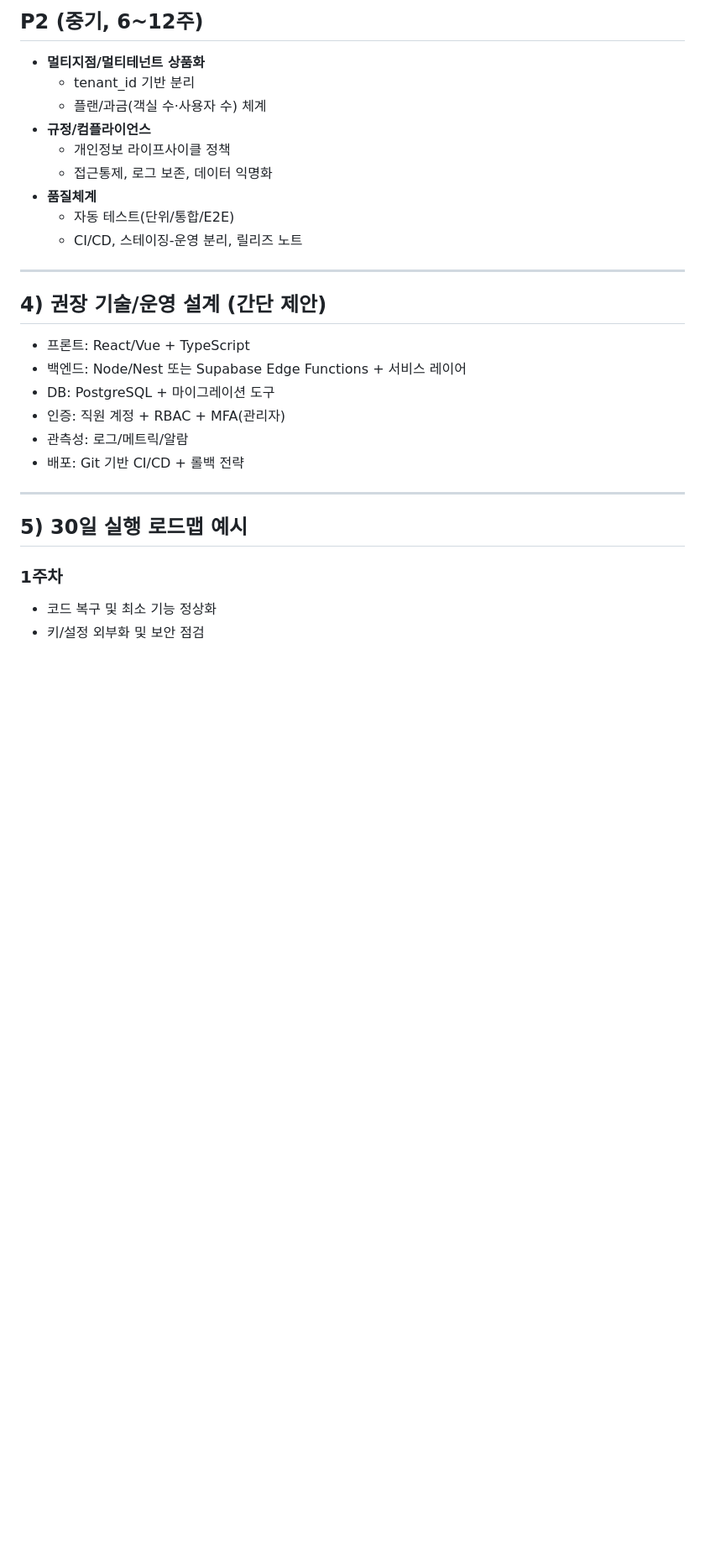
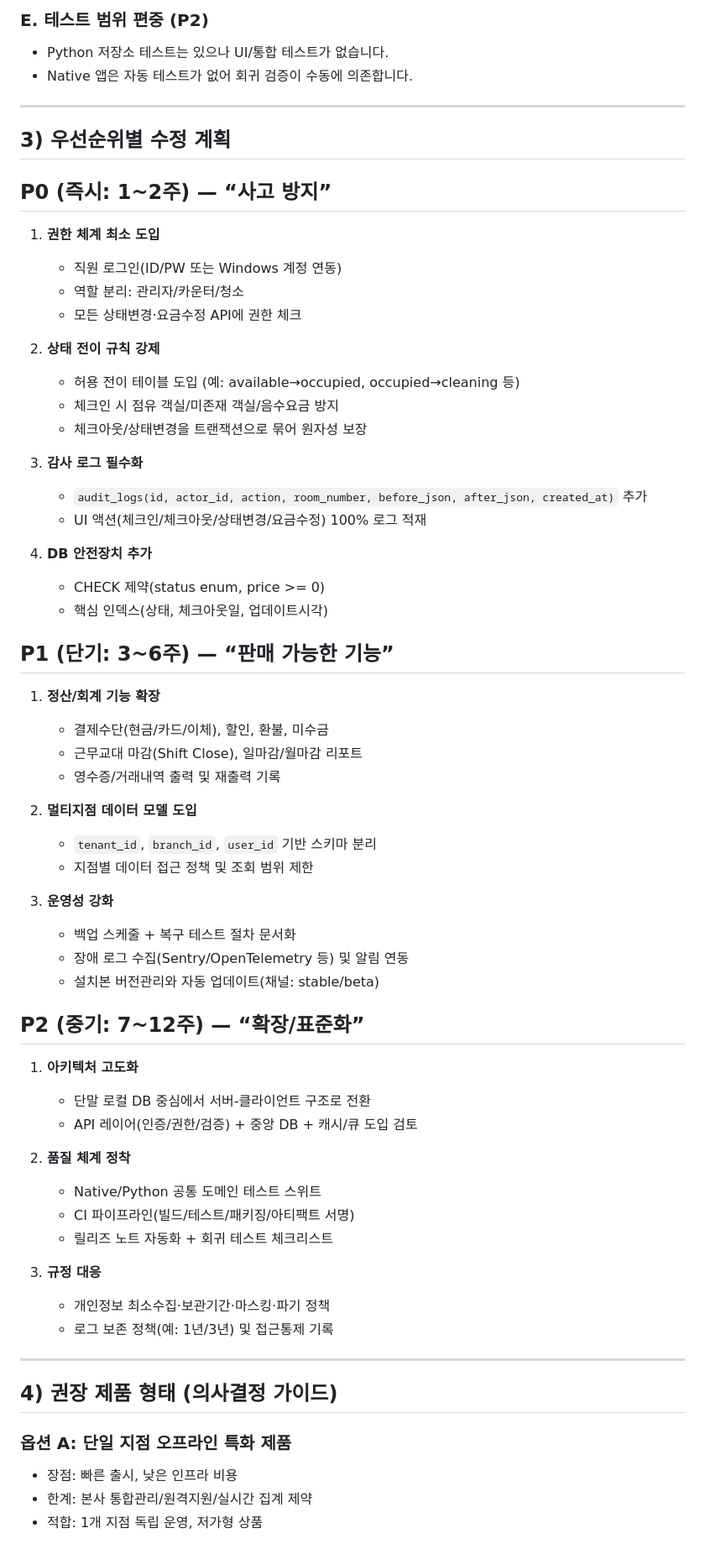
Before and after one commit to joyewone/haewadal-motel-system, a Markdown page: PRODUCTION_READINESS_REVIEW.md, the part around one of its changes. Shown at 84% size. Drawn GitHub-style; blank space fills up the shorter version.

```diff
--- a/PRODUCTION_READINESS_REVIEW.md
+++ b/PRODUCTION_READINESS_REVIEW.md
@@ -71,32 +42,69 @@
 
-## P2 (중기, 6~12주)
-
-- **멀티지점/멀티테넌트 상품화**
-  - tenant_id 기반 분리
-  - 플랜/과금(객실 수·사용자 수) 체계
-- **규정/컴플라이언스**
-  - 개인정보 라이프사이클 정책
-  - 접근통제, 로그 보존, 데이터 익명화
-- **품질체계**
-  - 자동 테스트(단위/통합/E2E)
-  - CI/CD, 스테이징-운영 분리, 릴리즈 노트
+### E. 테스트 범위 편중 (P2)
+- Python 저장소 테스트는 있으나 UI/통합 테스트가 없습니다.
+- Native 앱은 자동 테스트가 없어 회귀 검증이 수동에 의존합니다.
 
 ---
 
-## 4) 권장 기술/운영 설계 (간단 제안)
+## 3) 우선순위별 수정 계획
 
-- 프론트: React/Vue + TypeScript
-- 백엔드: Node/Nest 또는 Supabase Edge Functions + 서비스 레이어
-- DB: PostgreSQL + 마이그레이션 도구
-- 인증: 직원 계정 + RBAC + MFA(관리자)
-- 관측성: 로그/메트릭/알람
-- 배포: Git 기반 CI/CD + 롤백 전략
+## P0 (즉시: 1~2주) — “사고 방지”
+
+1. **권한 체계 최소 도입**
+   - 직원 로그인(ID/PW 또는 Windows 계정 연동)
+   - 역할 분리: 관리자/카운터/청소
+   - 모든 상태변경·요금수정 API에 권한 체크
+
+2. **상태 전이 규칙 강제**
+   - 허용 전이 테이블 도입 (예: available→occupied, occupied→cleaning 등)
+   - 체크인 시 점유 객실/미존재 객실/음수요금 방지
+   - 체크아웃/상태변경을 트랜잭션으로 묶어 원자성 보장
+
+3. **감사 로그 필수화**
+   - `audit_logs(id, actor_id, action, room_number, before_json, after_json, created_at)` 추가
+   - UI 액션(체크인/체크아웃/상태변경/요금수정) 100% 로그 적재
+
+4. **DB 안전장치 추가**
+   - CHECK 제약(status enum, price >= 0)
+   - 핵심 인덱스(상태, 체크아웃일, 업데이트시각)
+
+## P1 (단기: 3~6주) — “판매 가능한 기능”
+
+1. **정산/회계 기능 확장**
+   - 결제수단(현금/카드/이체), 할인, 환불, 미수금
+   - 근무교대 마감(Shift Close), 일마감/월마감 리포트
+   - 영수증/거래내역 출력 및 재출력 기록
+
+2. **멀티지점 데이터 모델 도입**
+   - `tenant_id`, `branch_id`, `user_id` 기반 스키마 분리
+   - 지점별 데이터 접근 정책 및 조회 범위 제한
+
+3. **운영성 강화**
+   - 백업 스케줄 + 복구 테스트 절차 문서화
+   - 장애 로그 수집(Sentry/OpenTelemetry 등) 및 알림 연동
+   - 설치본 버전관리와 자동 업데이트(채널: stable/beta)
+
+## P2 (중기: 7~12주) — “확장/표준화”
+
+1. **아키텍처 고도화**
+   - 단말 로컬 DB 중심에서 서버-클라이언트 구조로 전환
+   - API 레이어(인증/권한/검증) + 중앙 DB + 캐시/큐 도입 검토
+
+2. **품질 체계 정착**
+   - Native/Python 공통 도메인 테스트 스위트
+   - CI 파이프라인(빌드/테스트/패키징/아티팩트 서명)
+   - 릴리즈 노트 자동화 + 회귀 테스트 체크리스트
+
+3. **규정 대응**
+   - 개인정보 최소수집·보관기간·마스킹·파기 정책
+   - 로그 보존 정책(예: 1년/3년) 및 접근통제 기록
 
 ---
 
-## 5) 30일 실행 로드맵 예시
+## 4) 권장 제품 형태 (의사결정 가이드)
 
-### 1주차
-- 코드 복구 및 최소 기능 정상화
-- 키/설정 외부화 및 보안 점검
+### 옵션 A: 단일 지점 오프라인 특화 제품
+- 장점: 빠른 출시, 낮은 인프라 비용
+- 한계: 본사 통합관리/원격지원/실시간 집계 제약
+- 적합: 1개 지점 독립 운영, 저가형 상품
 
```
Also changed, not shown: other parts of PRODUCTION_READINESS_REVIEW.md (+57 -70 lines).
